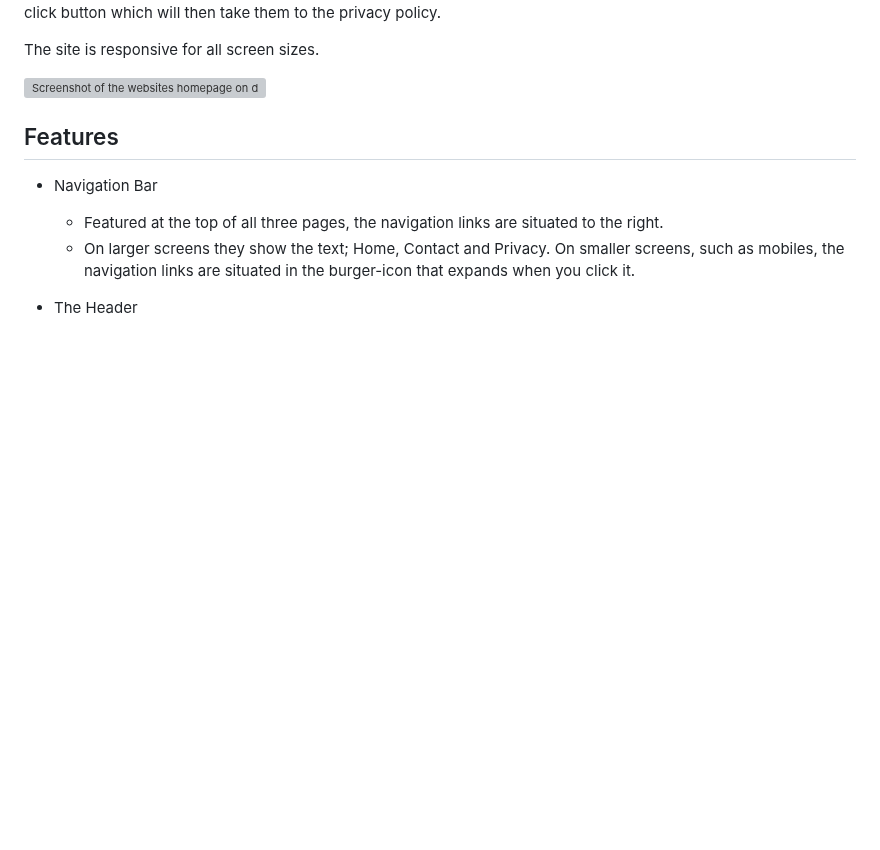
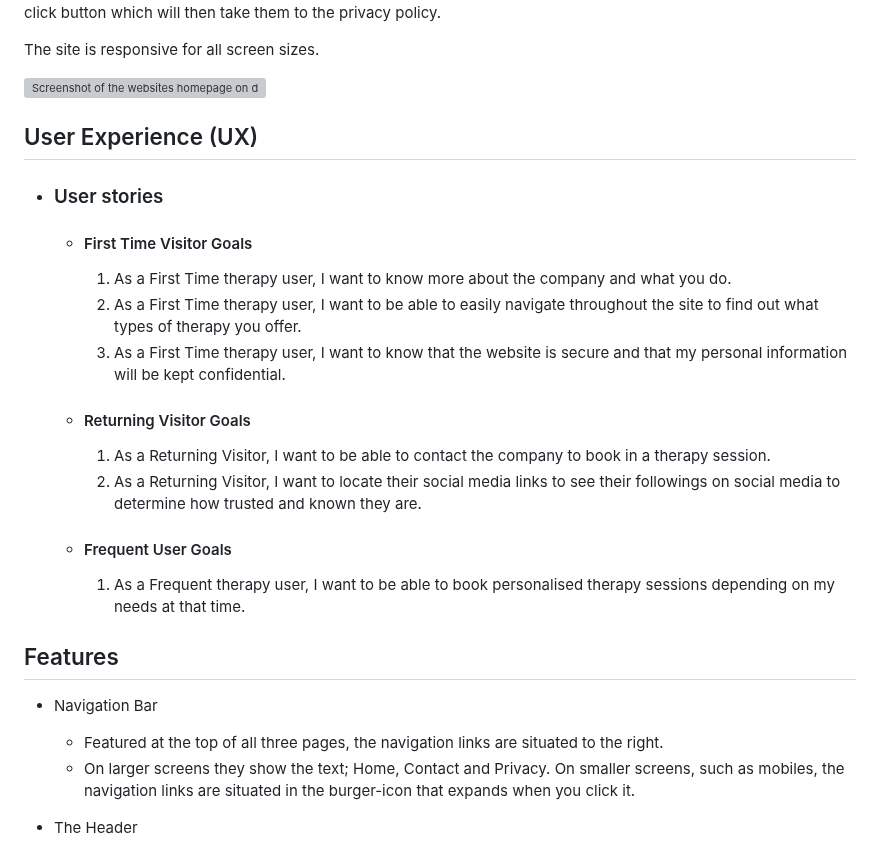
Before and after one commit to Rhain-U/milestone-project-1, a Markdown page: README.md, the part around the change. GitHub-like rendering; blank space fills up the shorter version; grey boxes are pictures that could not be loaded.

Commit message:
Add User stories to readme

```diff
--- a/README.md
+++ b/README.md
@@ -20,6 +20,27 @@ The site is responsive for all screen sizes.
 
 
 ![Screenshot of the websites homepage on different devices](assets/images/responsive.png)
+
+
+## User Experience (UX)
+
+-   ### User stories
+
+    -   #### First Time Visitor Goals
+
+        1. As a First Time therapy user, I want to know more about the company and what you do.
+        2. As a First Time therapy user, I want to be able to easily navigate throughout the site to find out what types of therapy you offer.
+        3. As a First Time therapy user, I want to know that the website is secure and that my personal information will be kept confidential.
+
+    -   #### Returning Visitor Goals
+
+        1. As a Returning Visitor, I want to be able to contact the company to book in a therapy session.
+        2. As a Returning Visitor, I want to locate their social media links to see their followings on social media to determine how trusted and known they are.
+
+    -   #### Frequent User Goals
+        1. As a Frequent therapy user, I want to be able to book personalised therapy sessions depending on my needs at that time.
+
+
 
 
 ## Features
```
